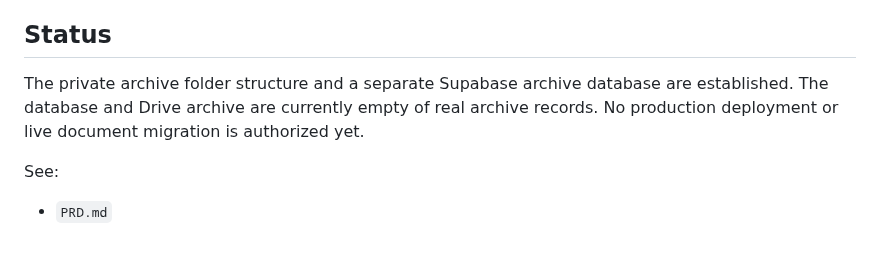
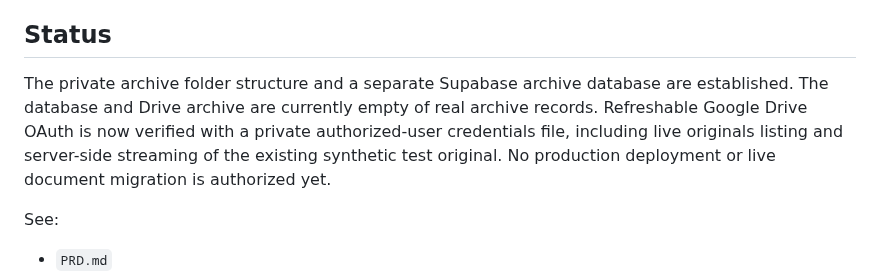
Before and after one commit to zzpsah/digital-letter-registry, a Markdown page: README.md, the part around the change. Rendered like a GitHub page; blank space fills up the shorter version.

Commit message:
docs: record verified Drive runtime

```diff
--- a/README.md
+++ b/README.md
@@ -76,7 +76,7 @@ The main interface is one search box plus optional filters such as date/year, au
 
 ## Status
 
-The private archive folder structure and a separate Supabase archive database are established. The database and Drive archive are currently empty of real archive records. No production deployment or live document migration is authorized yet.
+The private archive folder structure and a separate Supabase archive database are established. The database and Drive archive are currently empty of real archive records. Refreshable Google Drive OAuth is now verified with a private authorized-user credentials file, including live originals listing and server-side streaming of the existing synthetic test original. No production deployment or live document migration is authorized yet.
 
 See:
 - `PRD.md`
```
